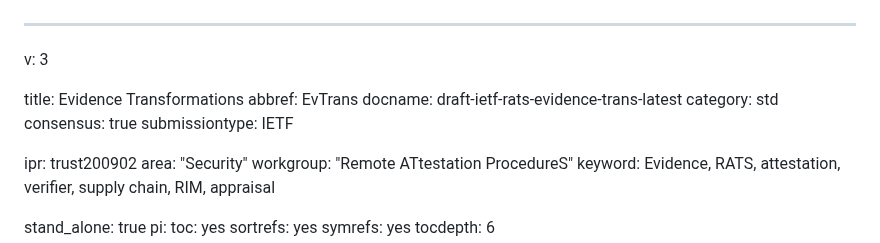
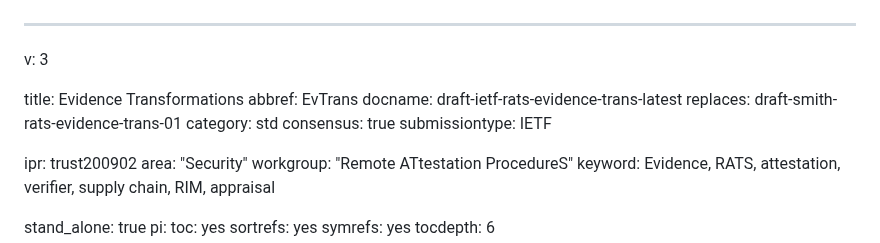
Before and after one commit to ietf-rats-wg/draft-ietf-rats-evidence-trans, a Markdown page: draft-ietf-rats-evidence-trans.md, the part around the change. Drawn GitHub-style.

Commit message:
Update draft-ietf-rats-evidence-trans.md
Add metadata describing which draft this one replaces.

```diff
--- a/draft-ietf-rats-evidence-trans.md
+++ b/draft-ietf-rats-evidence-trans.md
@@ -4,6 +4,7 @@ v: 3
 title: Evidence Transformations
 abbref: EvTrans
 docname: draft-ietf-rats-evidence-trans-latest
+replaces: draft-smith-rats-evidence-trans-01
 category: std
 consensus: true
 submissiontype: IETF
```
